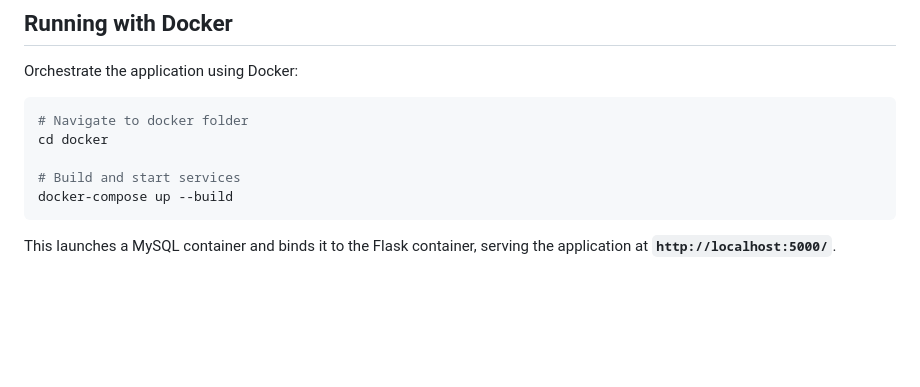
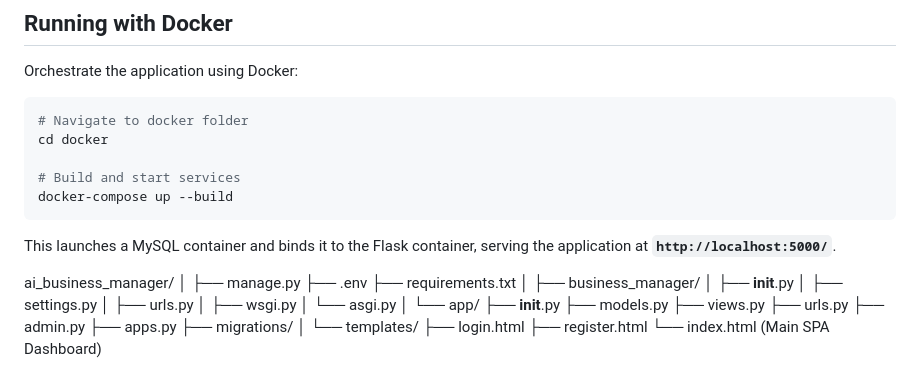
Before and after one commit to Jayshah1215/smart_erp, a Markdown page: README.md, the part around the change. GitHub-like rendering; blank space fills up the shorter version.

````diff
--- a/README.md
+++ b/README.md
@@ -81,3 +81,30 @@ cd docker
 docker-compose up --build
 ```
 This launches a MySQL container and binds it to the Flask container, serving the application at **`http://localhost:5000/`**.
+
+ai_business_manager/
+│
+├── manage.py
+├── .env
+├── requirements.txt
+│
+├── business_manager/
+│   ├── __init__.py
+│   ├── settings.py
+│   ├── urls.py
+│   ├── wsgi.py
+│   └── asgi.py
+│
+└── app/
+    ├── __init__.py
+    ├── models.py
+    ├── views.py
+    ├── urls.py
+    ├── admin.py
+    ├── apps.py
+    ├── migrations/
+    │
+    └── templates/
+        ├── login.html
+        ├── register.html
+        └── index.html (Main SPA Dashboard)
````
